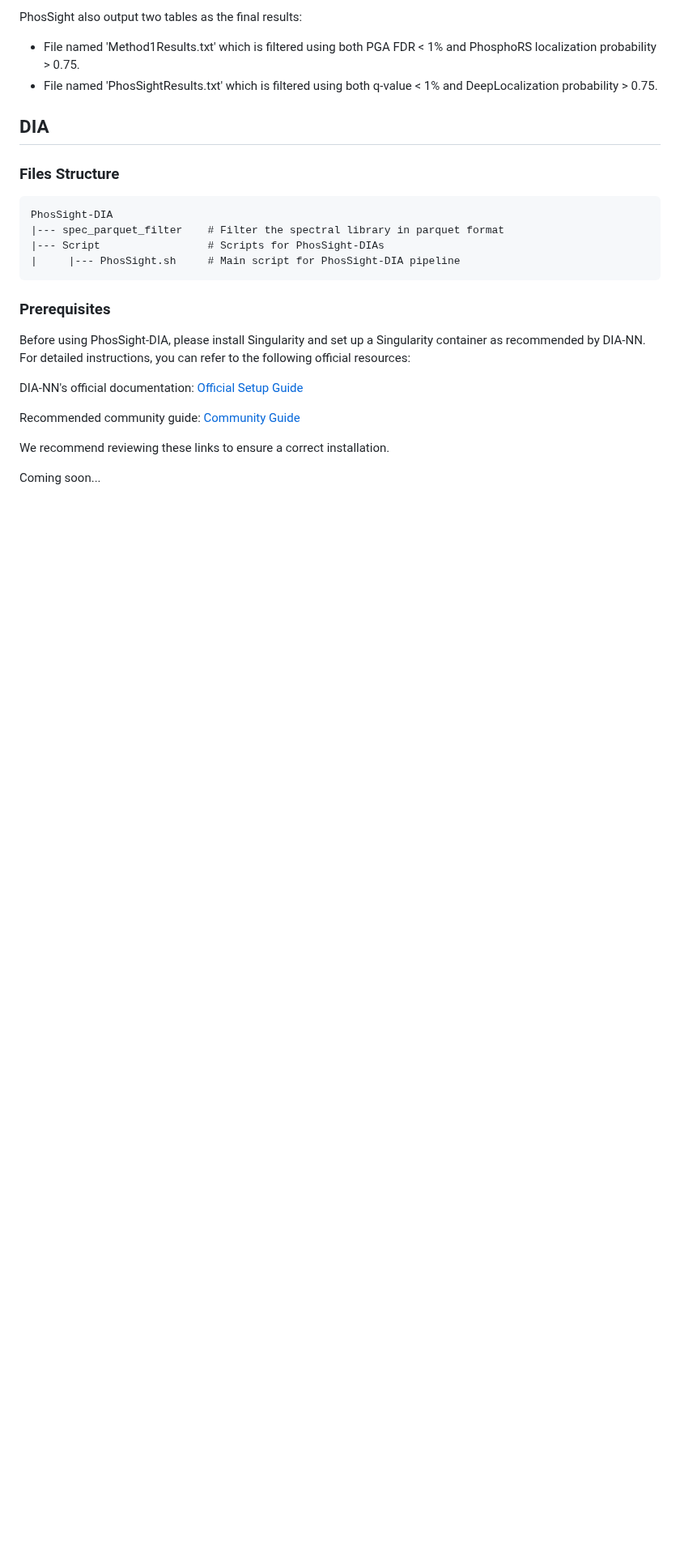
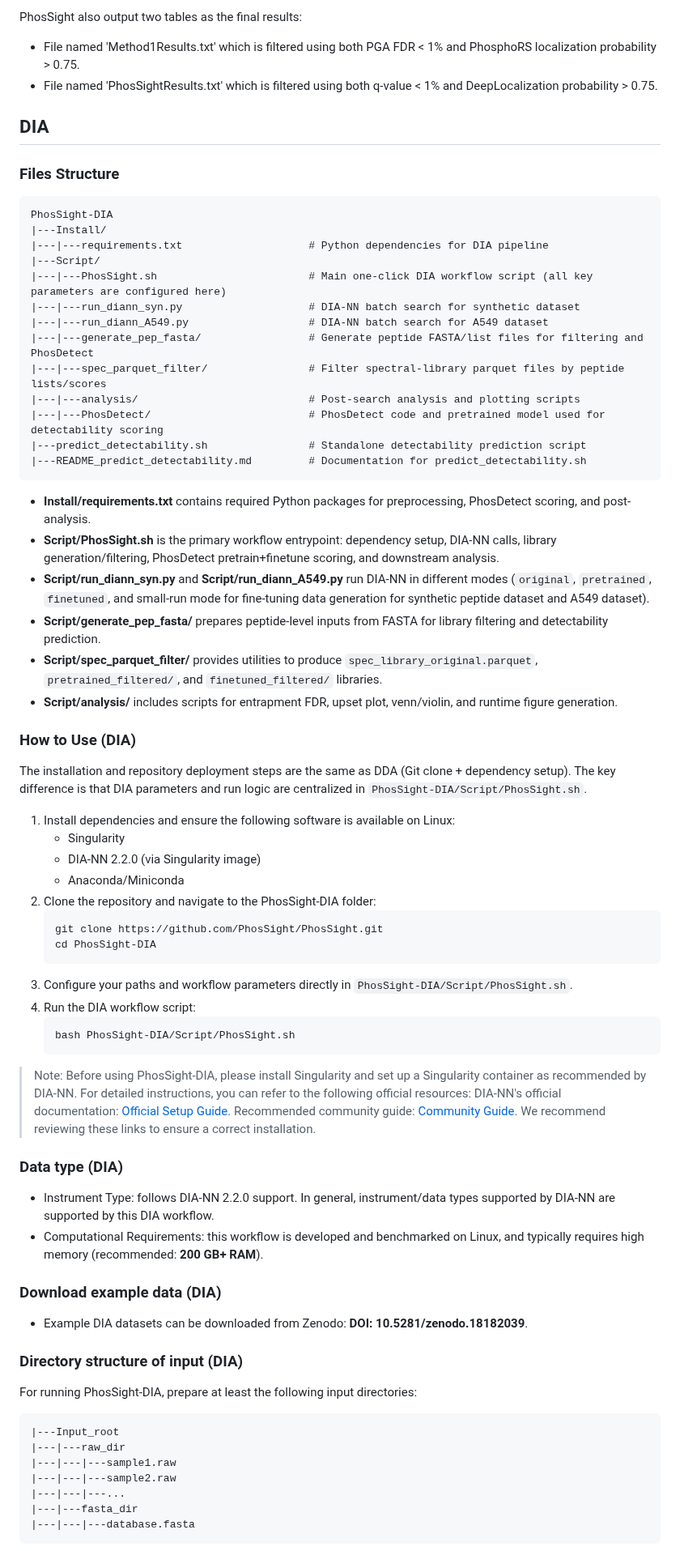
Before and after one commit to YiCITI/PhosSight, a Markdown page: README.md, the part around one of its changes. Shown at 81% size. Drawn GitHub-style; blank space fills up the shorter version.

Commit message:
[DOC] Update README.md

````diff
--- a/README.md
+++ b/README.md
@@ -493,21 +500,71 @@ PhosSight also output two tables as the final results:
 
 ```
 PhosSight-DIA
-|--- spec_parquet_filter    # Filter the spectral library in parquet format
-|--- Script                 # Scripts for PhosSight-DIAs
-|     |--- PhosSight.sh     # Main script for PhosSight-DIA pipeline
+|---Install/
+|---|---requirements.txt                    # Python dependencies for DIA pipeline
+|---Script/
+|---|---PhosSight.sh                        # Main one-click DIA workflow script (all key parameters are configured here)
+|---|---run_diann_syn.py                    # DIA-NN batch search for synthetic dataset
+|---|---run_diann_A549.py                   # DIA-NN batch search for A549 dataset
+|---|---generate_pep_fasta/                 # Generate peptide FASTA/list files for filtering and PhosDetect
+|---|---spec_parquet_filter/                # Filter spectral-library parquet files by peptide lists/scores
+|---|---analysis/                           # Post-search analysis and plotting scripts
+|---|---PhosDetect/                         # PhosDetect code and pretrained model used for detectability scoring
+|---predict_detectability.sh                # Standalone detectability prediction script
+|---README_predict_detectability.md         # Documentation for predict_detectability.sh
 ```
 
-### Prerequisites
+- **Install/requirements.txt** contains required Python packages for preprocessing, PhosDetect scoring, and post-analysis.
+- **Script/PhosSight.sh** is the primary workflow entrypoint: dependency setup, DIA-NN calls, library generation/filtering, PhosDetect pretrain+finetune scoring, and downstream analysis.
+- **Script/run_diann_syn.py** and **Script/run_diann_A549.py** run DIA-NN in different modes (`original`, `pretrained`, `finetuned`, and small-run mode for fine-tuning data generation for synthetic peptide dataset and A549 dataset).
+- **Script/generate_pep_fasta/** prepares peptide-level inputs from FASTA for library filtering and detectability prediction.
+- **Script/spec_parquet_filter/** provides utilities to produce `spec_library_original.parquet`, `pretrained_filtered/`, and `finetuned_filtered/` libraries.
+- **Script/analysis/** includes scripts for entrapment FDR, upset plot, venn/violin, and runtime figure generation.
 
-Before using PhosSight-DIA, please install Singularity and set up a Singularity container as recommended by DIA-NN. For detailed instructions, you can refer to the following official resources:
+### How to Use (DIA)
 
-DIA-NN's official documentation: [Official Setup Guide](https://github.com/vdemichev/DiaNN/?tab=readme-ov-file#installation)
+The installation and repository deployment steps are the same as DDA (Git clone + dependency setup). The key difference is that DIA parameters and run logic are centralized in `PhosSight-DIA/Script/PhosSight.sh`.
 
-Recommended community guide: [Community Guide](https://github.com/vdemichev/DiaNN/issues/1202#issuecomment-2417108281)
+1. Install dependencies and ensure the following software is available on Linux:
+   - Singularity
+   - DIA-NN 2.2.0 (via Singularity image)
+   - Anaconda/Miniconda
+2. Clone the repository and navigate to the PhosSight-DIA folder:
+   ```bash
+   git clone https://github.com/PhosSight/PhosSight.git
+   cd PhosSight-DIA
+   ```
+3. Configure your paths and workflow parameters directly in `PhosSight-DIA/Script/PhosSight.sh`.
+4. Run the DIA workflow script:
+   ```bash
+   bash PhosSight-DIA/Script/PhosSight.sh
+   ```
 
-We recommend reviewing these links to ensure a correct installation.
+> Note: Before using PhosSight-DIA, please install Singularity and set up a Singularity container as recommended by DIA-NN. For detailed instructions, you can refer to the following official resources:
+> DIA-NN's official documentation: [Official Setup Guide](https://github.com/vdemichev/DiaNN/?tab=readme-ov-file#installation).
+> Recommended community guide: [Community Guide](https://github.com/vdemichev/DiaNN/issues/1202#issuecomment-2417108281).
+> We recommend reviewing these links to ensure a correct installation.
 
+### Data type (DIA)
 
+- Instrument Type: follows DIA-NN 2.2.0 support. In general, instrument/data types supported by DIA-NN are supported by this DIA workflow.
+- Computational Requirements: this workflow is developed and benchmarked on Linux, and typically requires high memory (recommended: **200 GB+ RAM**).
 
-Coming soon...
+### Download example data (DIA)
+
+- Example DIA datasets can be downloaded from Zenodo: **DOI: 10.5281/zenodo.18182039**.
+
+### Directory structure of input (DIA)
+
+For running PhosSight-DIA, prepare at least the following input directories:
+
+```
+|---Input_root
+|---|---raw_dir
+|---|---|---sample1.raw
+|---|---|---sample2.raw
+|---|---|---...
+|---|---fasta_dir
+|---|---|---database.fasta
+```
+
````
Also changed, not shown: other parts of README.md (+40 -0 lines).
